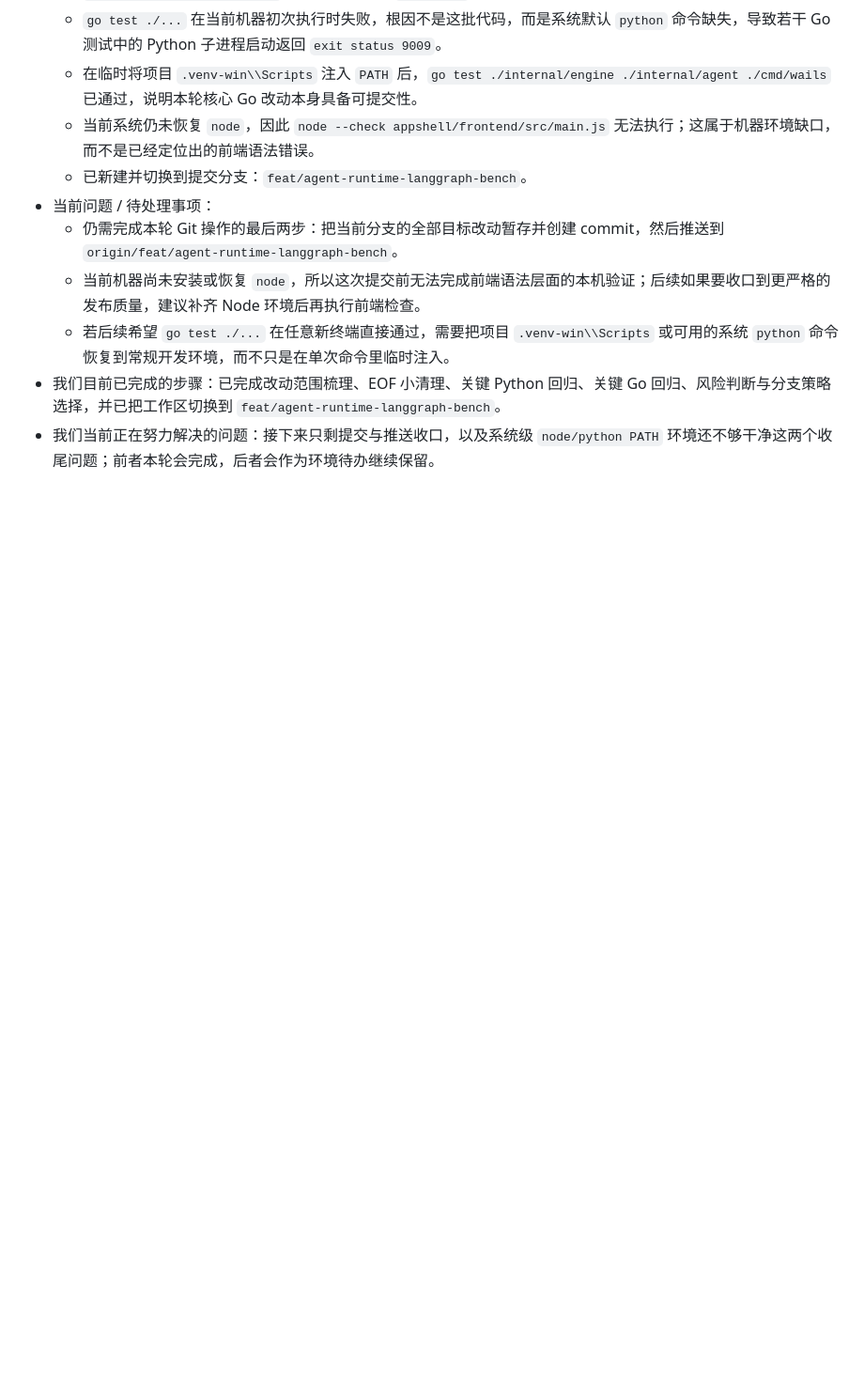
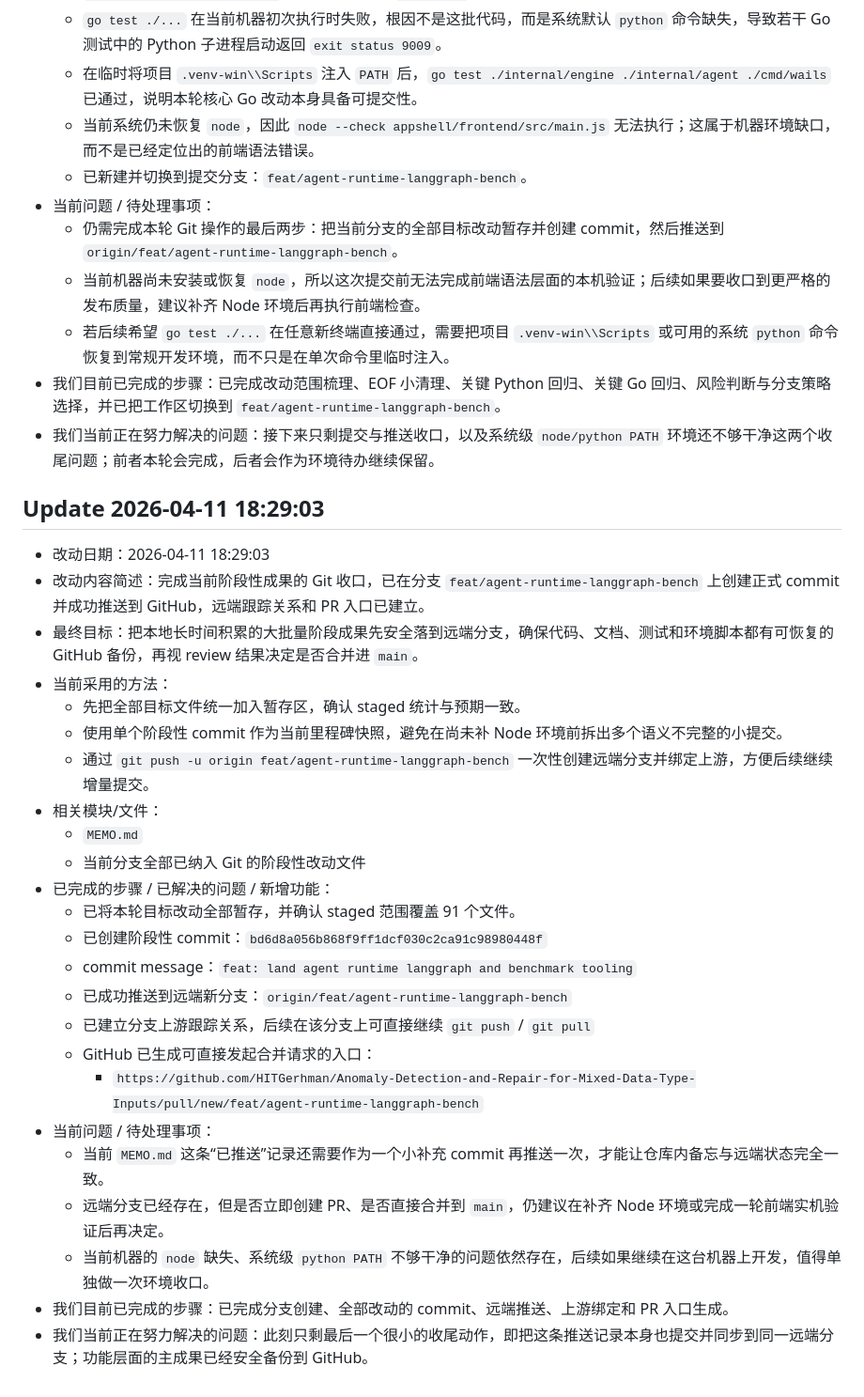
Before and after one commit to HITGerhman/Anomaly-Detection-and-Repair-for-Mixed-Data-Type-Inputs, a Markdown page: MEMO.md, the part around one of its changes. Shown at 94% size. Drawn GitHub-style; blank space fills up the shorter version.

Commit message:
docs: record branch push in memo

```diff
--- a/MEMO.md
+++ b/MEMO.md
@@ -542,3 +542,30 @@ Last updated: 2026-04-11 18:27:16
   - 若后续希望 `go test ./...` 在任意新终端直接通过，需要把项目 `.venv-win\\Scripts` 或可用的系统 `python` 命令恢复到常规开发环境，而不只是在单次命令里临时注入。
 - 我们目前已完成的步骤：已完成改动范围梳理、EOF 小清理、关键 Python 回归、关键 Go 回归、风险判断与分支策略选择，并已把工作区切换到 `feat/agent-runtime-langgraph-bench`。
 - 我们当前正在努力解决的问题：接下来只剩提交与推送收口，以及系统级 `node/python PATH` 环境还不够干净这两个收尾问题；前者本轮会完成，后者会作为环境待办继续保留。
+
+## Update 2026-04-11 18:29:03
+
+- 改动日期：2026-04-11 18:29:03
+- 改动内容简述：完成当前阶段性成果的 Git 收口，已在分支 `feat/agent-runtime-langgraph-bench` 上创建正式 commit 并成功推送到 GitHub，远端跟踪关系和 PR 入口已建立。
+- 最终目标：把本地长时间积累的大批量阶段成果先安全落到远端分支，确保代码、文档、测试和环境脚本都有可恢复的 GitHub 备份，再视 review 结果决定是否合并进 `main`。
+- 当前采用的方法：
+  - 先把全部目标文件统一加入暂存区，确认 staged 统计与预期一致。
+  - 使用单个阶段性 commit 作为当前里程碑快照，避免在尚未补 Node 环境前拆出多个语义不完整的小提交。
+  - 通过 `git push -u origin feat/agent-runtime-langgraph-bench` 一次性创建远端分支并绑定上游，方便后续继续增量提交。
+- 相关模块/文件：
+  - `MEMO.md`
+  - 当前分支全部已纳入 Git 的阶段性改动文件
+- 已完成的步骤 / 已解决的问题 / 新增功能：
+  - 已将本轮目标改动全部暂存，并确认 staged 范围覆盖 91 个文件。
+  - 已创建阶段性 commit：`bd6d8a056b868f9ff1dcf030c2ca91c98980448f`
+  - commit message：`feat: land agent runtime langgraph and benchmark tooling`
+  - 已成功推送到远端新分支：`origin/feat/agent-runtime-langgraph-bench`
+  - 已建立分支上游跟踪关系，后续在该分支上可直接继续 `git push` / `git pull`
+  - GitHub 已生成可直接发起合并请求的入口：
+    - `https://github.com/HITGerhman/Anomaly-Detection-and-Repair-for-Mixed-Data-Type-Inputs/pull/new/feat/agent-runtime-langgraph-bench`
+- 当前问题 / 待处理事项：
+  - 当前 `MEMO.md` 这条“已推送”记录还需要作为一个小补充 commit 再推送一次，才能让仓库内备忘与远端状态完全一致。
+  - 远端分支已经存在，但是否立即创建 PR、是否直接合并到 `main`，仍建议在补齐 Node 环境或完成一轮前端实机验证后再决定。
+  - 当前机器的 `node` 缺失、系统级 `python PATH` 不够干净的问题依然存在，后续如果继续在这台机器上开发，值得单独做一次环境收口。
+- 我们目前已完成的步骤：已完成分支创建、全部改动的 commit、远端推送、上游绑定和 PR 入口生成。
+- 我们当前正在努力解决的问题：此刻只剩最后一个很小的收尾动作，即把这条推送记录本身也提交并同步到同一远端分支；功能层面的主成果已经安全备份到 GitHub。
```
Also changed, not shown: other parts of MEMO.md (+1 -1 lines).
